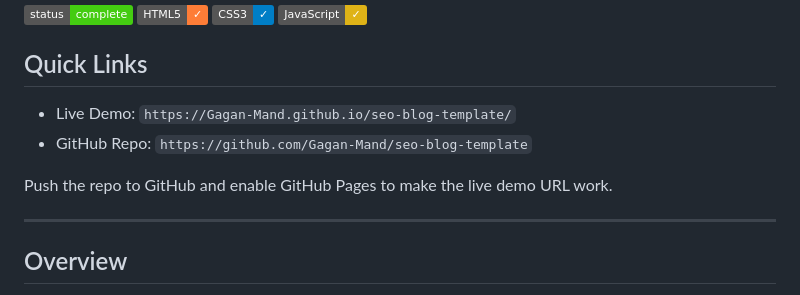
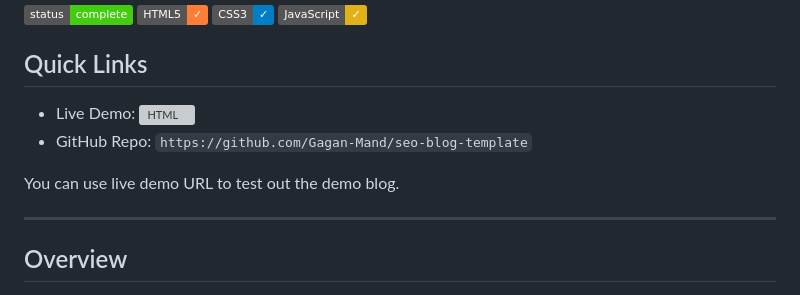
Before and after one commit to Gagan-Mand/seo-blog-template, a Markdown page: README.md, the part around the change. Drawn GitHub-style; badges without logos; grey boxes are pictures that could not be loaded.

Commit message:
Revise live demo link and usage instructions
Updated live demo link format and clarified usage instructions.

```diff
--- a/README.md
+++ b/README.md
@@ -6,10 +6,10 @@ A responsive, SEO-friendly blog website template designed for small businesses.
 
 ## Quick Links
 
-- Live Demo: `https://Gagan-Mand.github.io/seo-blog-template/`
+- Live Demo: ![HTML](https://Gagan-Mand.github.io/seo-blog-template/)
 - GitHub Repo: `https://github.com/Gagan-Mand/seo-blog-template`
 
-Push the repo to GitHub and enable GitHub Pages to make the live demo URL work.
+You can use live demo URL to test out the demo blog.
 
 ---
 
```
